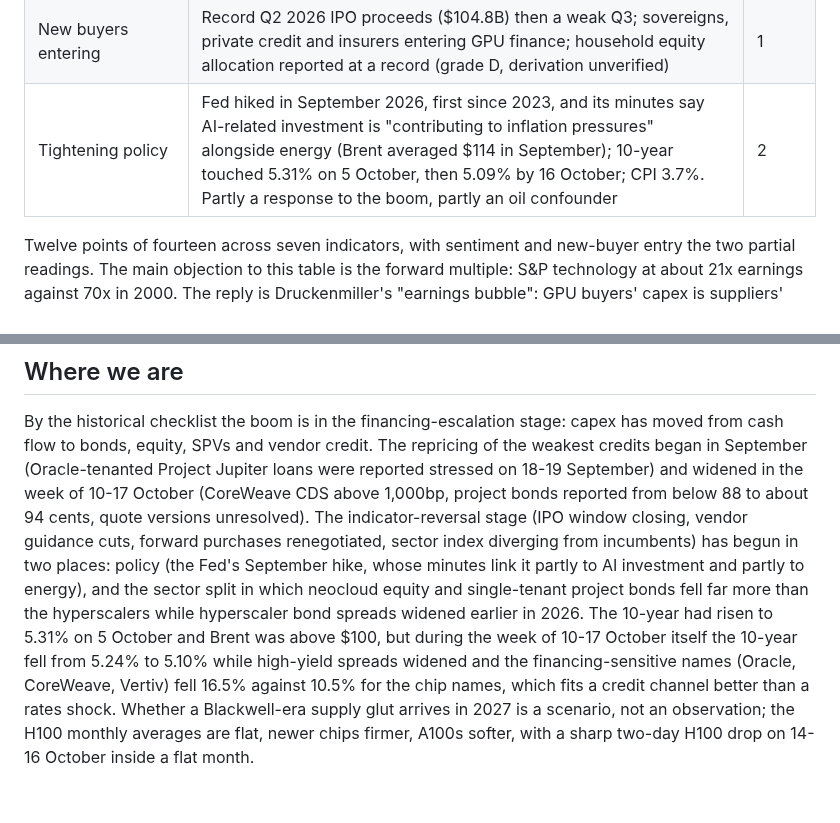
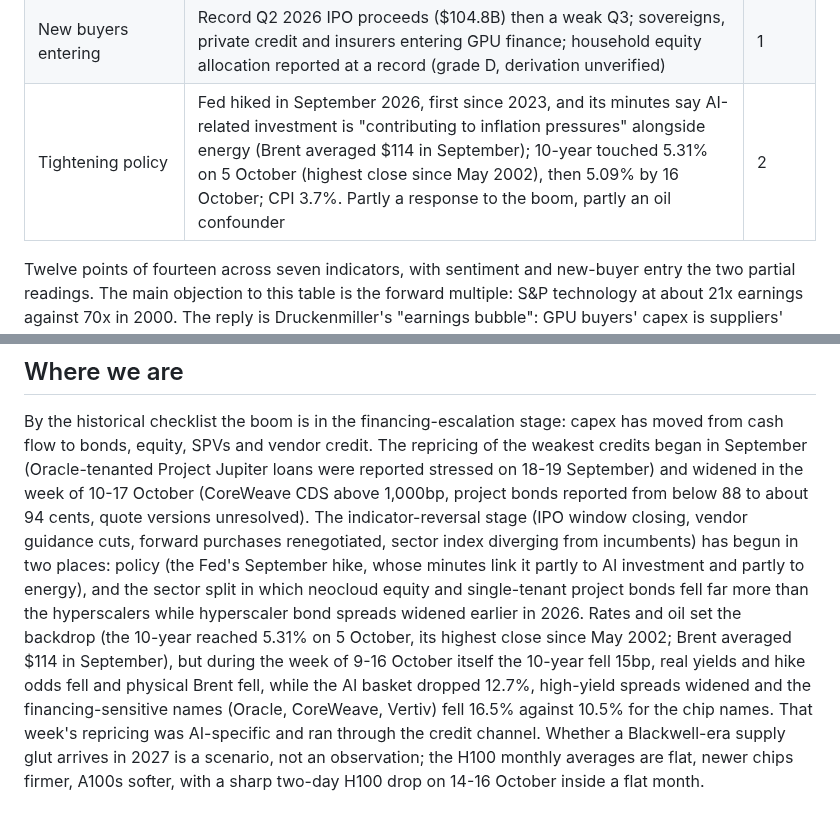
Before and after one commit to marcinbogdanski/bubble-not-bubble, a Markdown page: report/theory.md, 2 parts joined by grey strips. GitHub-like rendering.

Commit message:
Pages: October repricing confirmed AI-specific by the rates check; 2002 comparison restored; SoftBank in the lab funders

```diff
--- a/report/theory.md
+++ b/report/theory.md
@@ -41,7 +41,7 @@ return.
 | Purchases financed by leverage | FINRA margin debt $1.48T in September (record $1.50T in June); hyperscalers issuing bonds and equity; ~$81B of listed neocloud debt; Oracle $125B of borrowings | 2 |
 | Forward purchases | Oracle RPO $664B, Microsoft $678B, CoreWeave $104B, Broadcom $179B (company-wide); Nvidia supply commitments $279B; ASML expects planned 2027-28 output below customer demand and reports interest in 2029-30 orders, not accepted orders | 2 |
 | New buyers entering | Record Q2 2026 IPO proceeds ($104.8B) then a weak Q3; sovereigns, private credit and insurers entering GPU finance; household equity allocation reported at a record (grade D, derivation unverified) | 1 |
-| Tightening policy | Fed hiked in September 2026, first since 2023, and its minutes say AI-related investment is "contributing to inflation pressures" alongside energy (Brent averaged $114 in September); 10-year touched 5.31% on 5 October, then 5.09% by 16 October; CPI 3.7%. Partly a response to the boom, partly an oil confounder | 2 |
+| Tightening policy | Fed hiked in September 2026, first since 2023, and its minutes say AI-related investment is "contributing to inflation pressures" alongside energy (Brent averaged $114 in September); 10-year touched 5.31% on 5 October (highest close since May 2002), then 5.09% by 16 October; CPI 3.7%. Partly a response to the boom, partly an oil confounder | 2 |
 
 Twelve points of fourteen across seven indicators, with sentiment and
 new-buyer entry the two partial readings. The main objection to this table
@@ -169,11 +169,13 @@ incumbents) has begun in two places: policy (the Fed's September hike, whose
 minutes link it partly to AI investment and partly to energy), and the
 sector split in which neocloud equity and single-tenant project bonds fell
 far more than the hyperscalers while hyperscaler bond spreads widened
-earlier in 2026. The 10-year had risen to 5.31% on 5 October and Brent was above $100, but
-during the week of 10-17 October itself the 10-year fell from 5.24% to 5.10%
-while high-yield spreads widened and the financing-sensitive names (Oracle,
-CoreWeave, Vertiv) fell 16.5% against 10.5% for the chip names, which fits a
-credit channel better than a rates shock. Whether a Blackwell-era
+earlier in 2026. Rates and oil set the backdrop (the 10-year reached 5.31% on 5 October, its
+highest close since May 2002; Brent averaged $114 in September), but during
+the week of 9-16 October itself the 10-year fell 15bp, real yields and hike
+odds fell and physical Brent fell, while the AI basket dropped 12.7%,
+high-yield spreads widened and the financing-sensitive names (Oracle,
+CoreWeave, Vertiv) fell 16.5% against 10.5% for the chip names. That week's
+repricing was AI-specific and ran through the credit channel. Whether a Blackwell-era
 supply glut arrives in 2027 is a scenario, not an observation; the H100
 monthly averages are flat, newer chips firmer, A100s softer, with a sharp
 two-day H100 drop on 14-16 October inside a flat month.
```
Also changed, not shown: report/index.md (+1 -1 lines), report/stack.md (+1 -1 lines).
